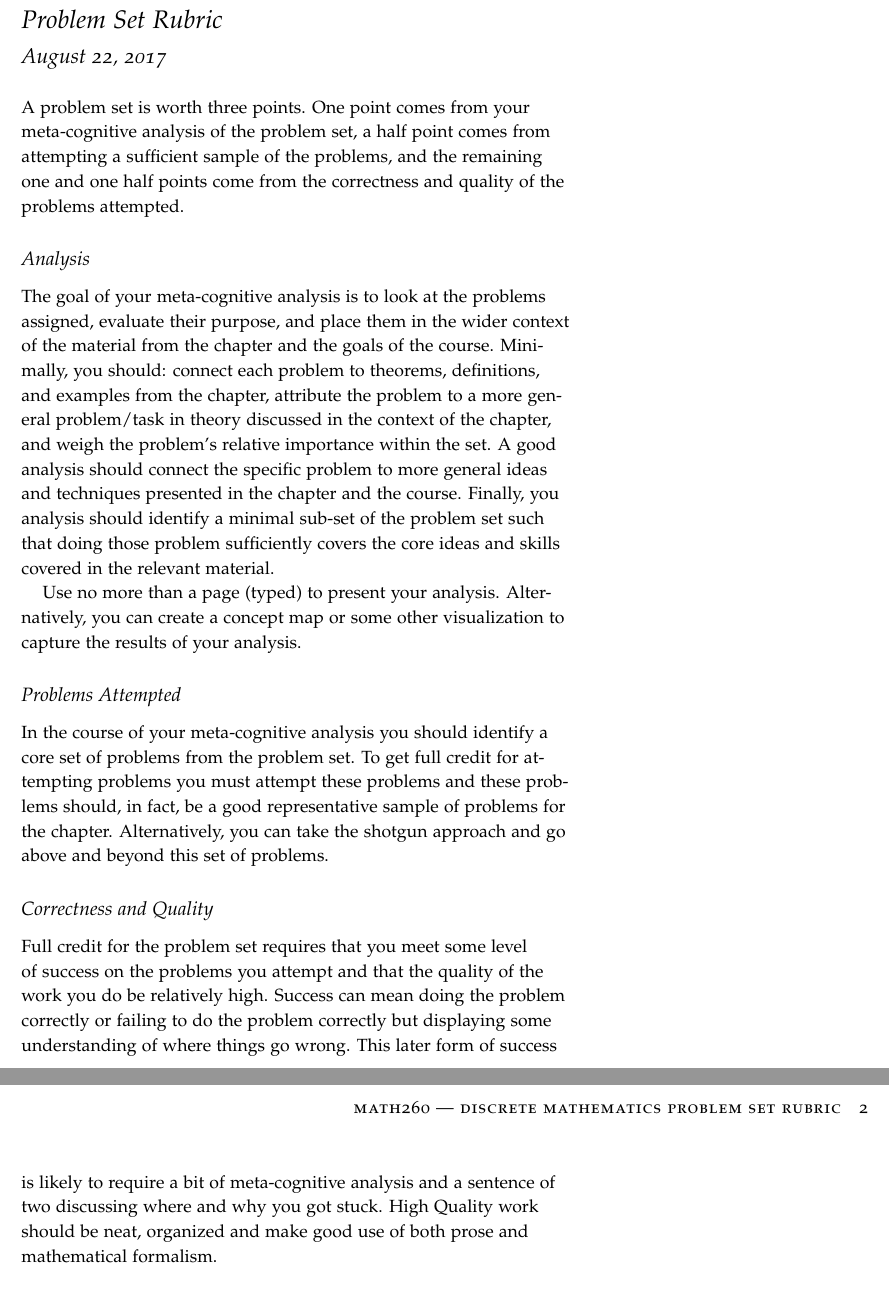
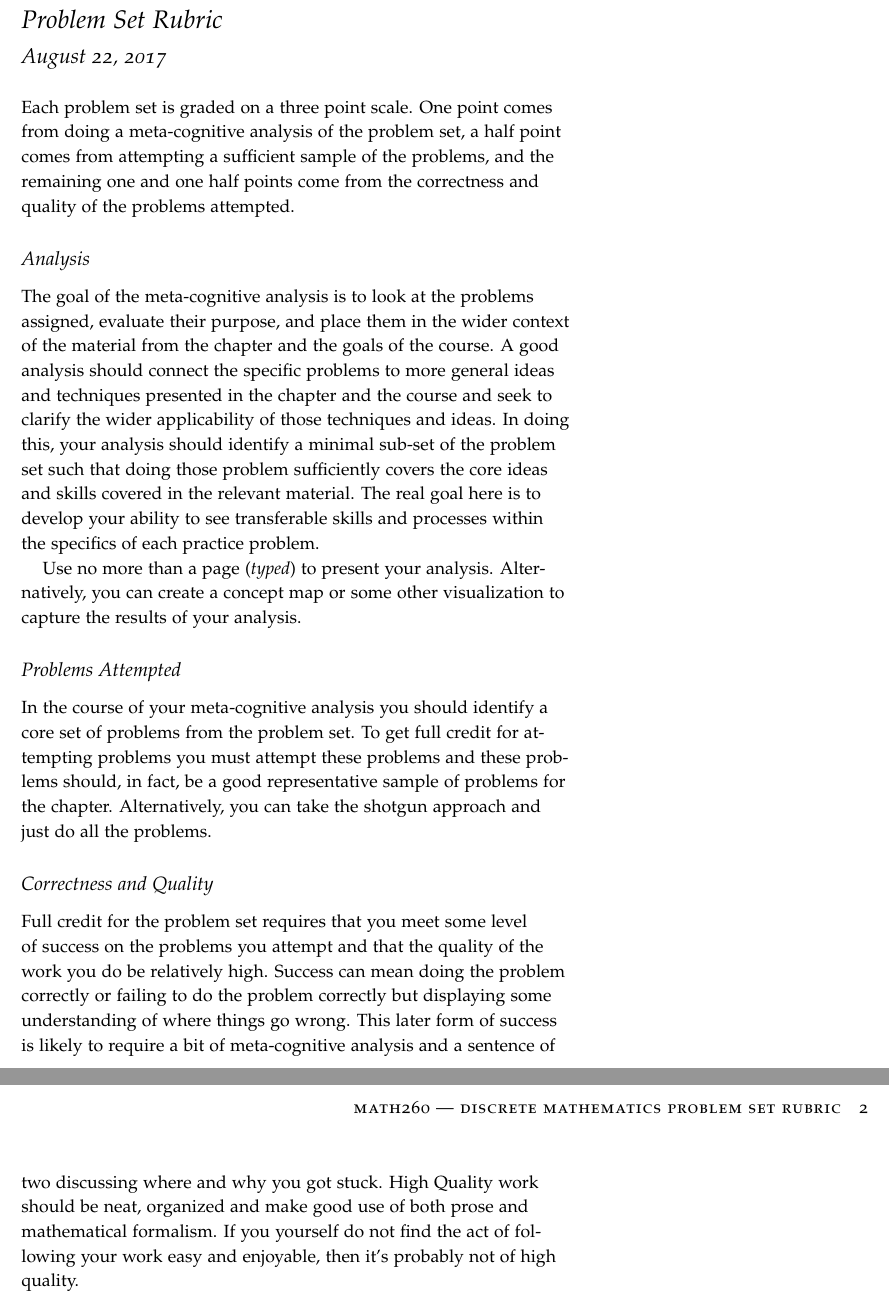
Before and after one commit to jlmayfield/MC-MATH260, a LaTeX problem sheet (problemSets/math260-psetRubric.tex): two parts of pages 1 and 2 of 2, joined at a grey line, cut so that both start at the same text. Compiled offline with pdfLaTeX.

Commit message:
pset rubric edits

```diff
--- a/problemSets/math260-psetRubric.tex
+++ b/problemSets/math260-psetRubric.tex
@@ -7,21 +7,21 @@
 \begin{document}
 \maketitle
 
-A problem set is worth three points.  One point comes from your meta-cognitive analysis of the problem set, a half point  comes from attempting a sufficient sample of the problems, and the remaining one and one half points come from the correctness and quality of the problems attempted.
+Each problem set is graded on a three point scale.  One point comes from doing a meta-cognitive analysis of the problem set, a half point comes from attempting a sufficient sample of the problems, and the remaining one and one half points come from the correctness and quality of the problems attempted.
 
 \subsection*{Analysis}
 
-The goal of your meta-cognitive analysis is to look at the problems assigned, evaluate their purpose, and place them in the wider context of the material from the chapter and the goals of the course. Minimally, you should: connect each problem to theorems, definitions, and examples from the chapter, attribute the problem to a more general problem/task in theory discussed in the context of the chapter, and weigh the problem's relative importance within the set. A good analysis should connect the specific problem to more general ideas and techniques presented in the chapter and the course. Finally, you analysis should identify a minimal sub-set of the problem set such that doing those problem sufficiently covers the core ideas and skills covered in the relevant material.
+The goal of the meta-cognitive analysis is to look at the problems assigned, evaluate their purpose, and place them in the wider context of the material from the chapter and the goals of the course. A good analysis should connect the specific problems to more general ideas and techniques presented in the chapter and the course and seek to clarify the wider applicability of those techniques and ideas. In doing this, your analysis should identify a minimal sub-set of the problem set such that doing those problem sufficiently covers the core ideas and skills covered in the relevant material.  The real goal here is to develop your ability to see transferable skills and processes within the specifics of each practice problem.
 
-Use no more than a page (typed) to present your analysis. Alternatively, you can create a concept map or some other visualization to capture the results of your analysis.
+Use no more than a page (\textit{typed}) to present your analysis. Alternatively, you can create a concept map or some other visualization to capture the results of your analysis.
 
 \subsection*{Problems Attempted}
 
-In the course of your meta-cognitive analysis you should identify a core set of problems from the problem set.  To get full credit for attempting problems you must attempt these problems and these problems should, in fact, be a good representative sample of problems for the chapter. Alternatively, you can take the shotgun approach and go above and beyond this set of problems.
+In the course of your meta-cognitive analysis you should identify a core set of problems from the problem set.  To get full credit for attempting problems you must attempt these problems and these problems should, in fact, be a good representative sample of problems for the chapter. Alternatively, you can take the shotgun approach and just do all the problems.
 
 \subsection*{Correctness and Quality}
 
-Full credit for the problem set requires that you meet some level of success on the problems you attempt and that the quality of the work you do be relatively high. Success can mean doing the problem correctly or failing to do the problem correctly but displaying some understanding of where things go wrong.  This later form of success is likely to require a bit of meta-cognitive analysis and a sentence of two discussing where and why you got stuck. High Quality work should be neat, organized and make good use of both prose and mathematical formalism.
+Full credit for the problem set requires that you meet some level of success on the problems you attempt and that the quality of the work you do be relatively high. Success can mean doing the problem correctly or failing to do the problem correctly but displaying some understanding of where things go wrong.  This later form of success is likely to require a bit of meta-cognitive analysis and a sentence of two discussing where and why you got stuck. High Quality work should be neat, organized and make good use of both prose and mathematical formalism.  If you yourself do not find the act of following your work easy and enjoyable, then it's probably not of high quality.
 
 
 \end{document}
```
Also changed, not shown: problemSets/math260-psetRubric.pdf.
